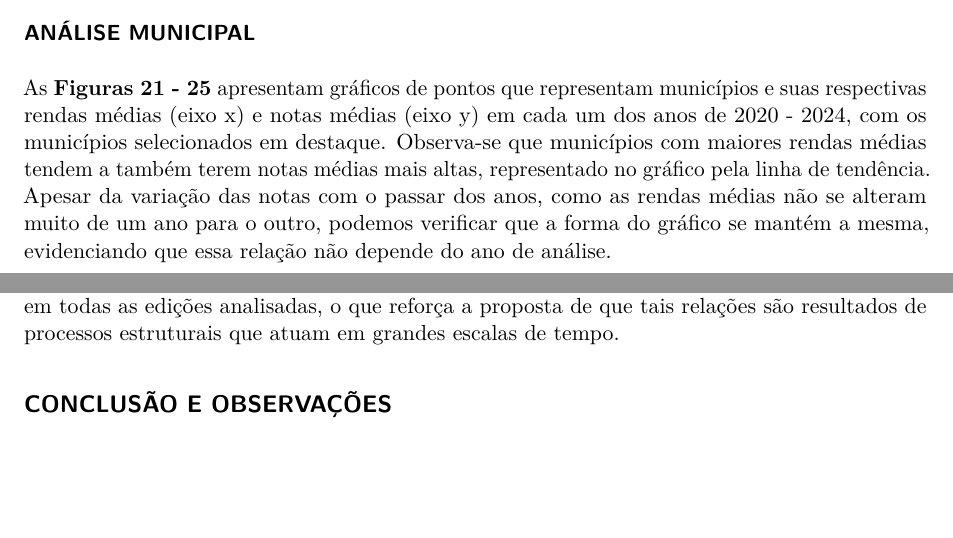
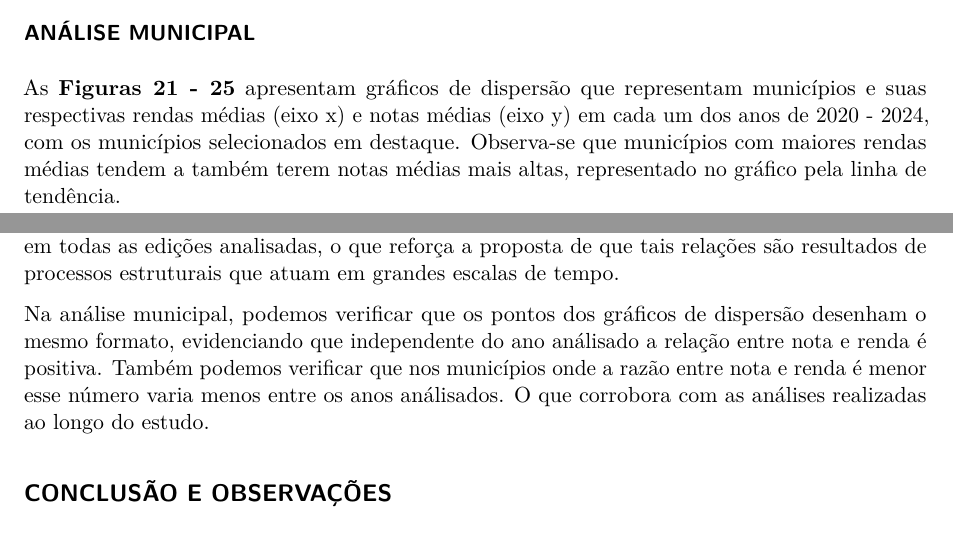
Before and after one commit to amonvanderlei-impatech/r4ds-final-project, a Quarto document (r4ds-enem.qmd): two parts of pages 19 and 27 of 28, joined at a grey line, cut so that both start at the same text, the shorter picture padded with empty space. Rendered offline with R 4.5, knitr and Pandoc in place of Quarto, then LaTeX, with nearby package versions.

Commit message:
Updates r4ds-enem.qmd

````diff
--- a/r4ds-enem.qmd
+++ b/r4ds-enem.qmd
@@ -166,7 +166,7 @@ As **Figuras 16 - 20**, por sua vez, estabelecem uma relação entre os dados de
 
 ### ANÁLISE MUNICIPAL
 
-As **Figuras 21 - 25** apresentam gráficos de pontos que representam municípios e suas respectivas rendas médias (eixo x) e notas médias (eixo y) em cada um dos anos de 2020 - 2024, com os municípios selecionados em destaque. Observa-se que municípios com maiores rendas médias tendem a também terem notas médias mais altas, representado no gráfico pela linha de tendência. Apesar da variação das notas com o passar dos anos, como as rendas médias não se alteram muito de um ano para o outro, podemos verificar que a forma do gráfico se mantém a mesma, evidenciando que essa relação não depende do ano de análise.
+As **Figuras 21 - 25** apresentam gráficos de dispersão que representam municípios e suas respectivas rendas médias (eixo x) e notas médias (eixo y) em cada um dos anos de 2020 - 2024, com os municípios selecionados em destaque. Observa-se que municípios com maiores rendas médias tendem a também terem notas médias mais altas, representado no gráfico pela linha de tendência.
 
 \clearpage
 
@@ -216,11 +216,15 @@ A estabilidade temporal das correlações sugere que a relação entre renda e d
 
 Através das análises estaduais, vemos que os estados com desempenho considerado inferior no exame apresentam uma maior razão entre nota média e renda média. Isso pode indicar que, caso houvesse uma distribuição mais igualitária de renda no país, poderíamos observar uma homogeneização ou uma inversão dos resultados obtidos atualmente. Outra interpretação possível é que como, apesar da alta desigualdade de renda entre os estudantes, a diferença entre as notas médias não é muito significativa, isso poderia indicar que, apesar de haver uma relação entre a nota média e a renda média, existem outros fatores que influenciam significativamente mais nos resultados dos participantes. No nível estadual, as observações se monstraram constantes em todas as edições analisadas, o que reforça a proposta de que tais relações são resultados de processos estruturais que atuam em grandes escalas de tempo.
 
+```{=html}
 <!--
 Ao contrário de um impacto pontual ou causado por alguma interferência externa em determinado período de tempo, como é o caso do estado do Rio Grande do Sul que apesar de apresentar um crescimento significativo nos resultados do exame entre os anos de 2020 e 2023, na edição de 2024 apresentou uma queda para um desempenho próximo ao que havia obtido na edição de 2021, o que pode se relacionar com a crise climática enfrentada pelo estado no ano respectivo.
 -->
+```
 
 <!-- TODO: Por que as diferenças existem (Estadual e Municipal)-->
+
+Na análise municipal, podemos verificar que os pontos dos gráficos de dispersão desenham o mesmo formato, evidenciando que independente do ano análisado a relação entre nota e renda é positiva. Também podemos verificar que nos municípios onde a razão entre nota e renda é menor esse número varia menos entre os anos análisados. O que corrobora com as análises realizadas ao longo do estudo.
 
 ## CONCLUSÃO E OBSERVAÇÕES
 
````
